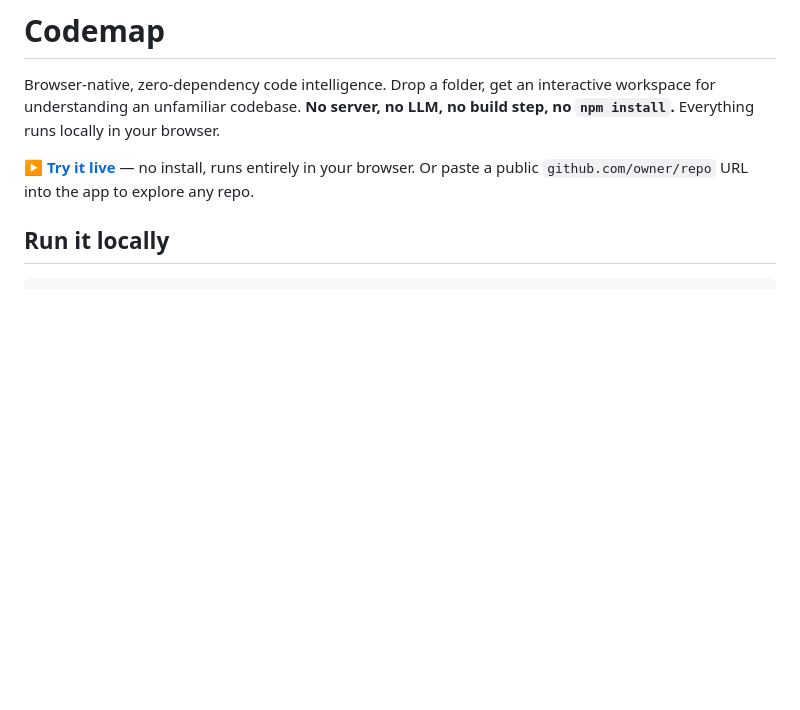
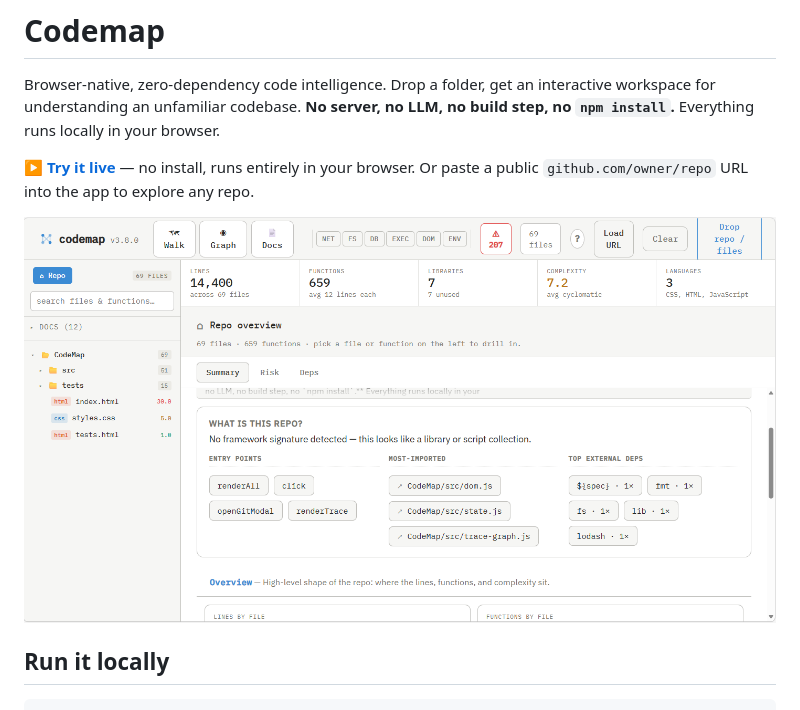
Before and after one commit to mikylab/CodeMap, a Markdown page: README.md, the part around the change. GitHub-like rendering; pictures changed too: docs/assets/demo.png (added); blank space fills up the shorter version.

```diff
--- a/README.md
+++ b/README.md
@@ -8,6 +8,8 @@ browser.
 **[▶ Try it live](https://mikylab.github.io/CodeMap/)** — no install, runs
 entirely in your browser. Or paste a public `github.com/owner/repo` URL into
 the app to explore any repo.
+
+![Codemap — drop a repo and get an interactive workspace: file/function navigator on the left, detail pane with effects, complexity, and smells on the right, plus full-screen Walk and Graph views.](docs/assets/demo.png)
 
 ## Run it locally
 
```
Also changed, not shown: CHANGELOG.md (+2 -0 lines), 1 other file.
